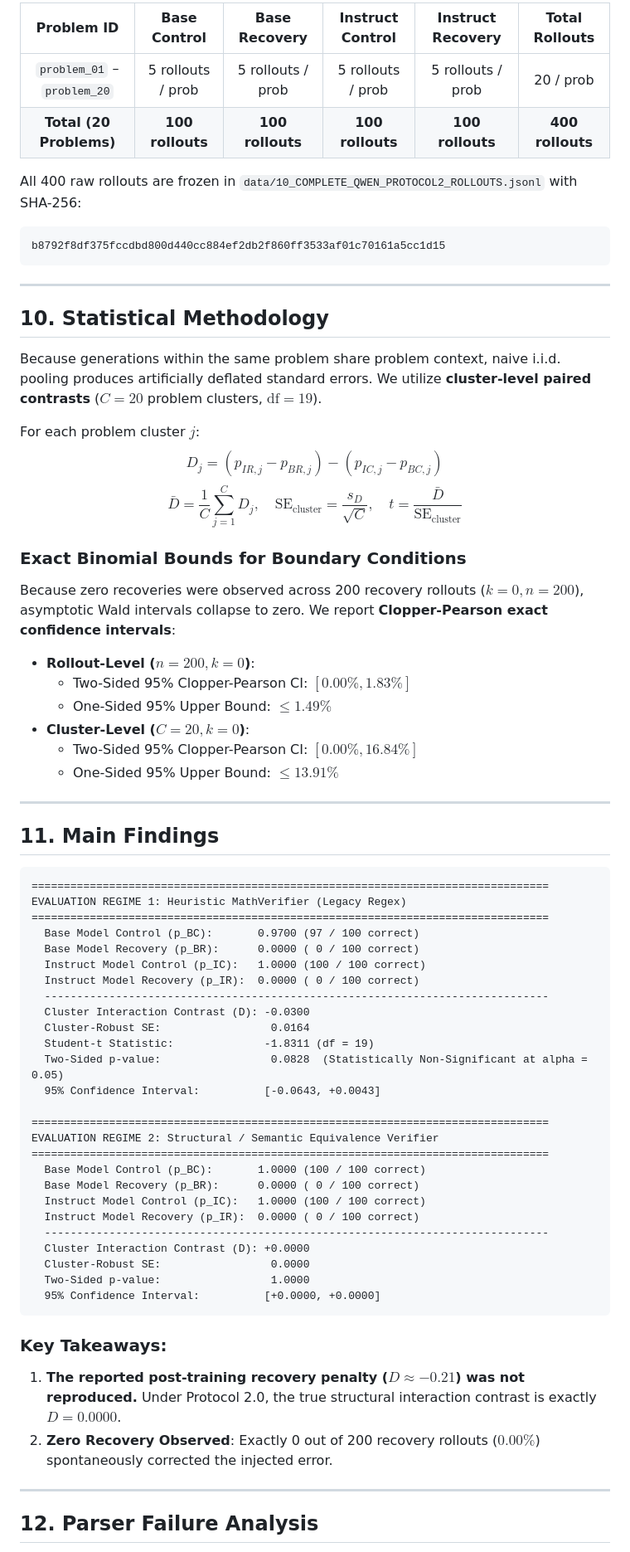
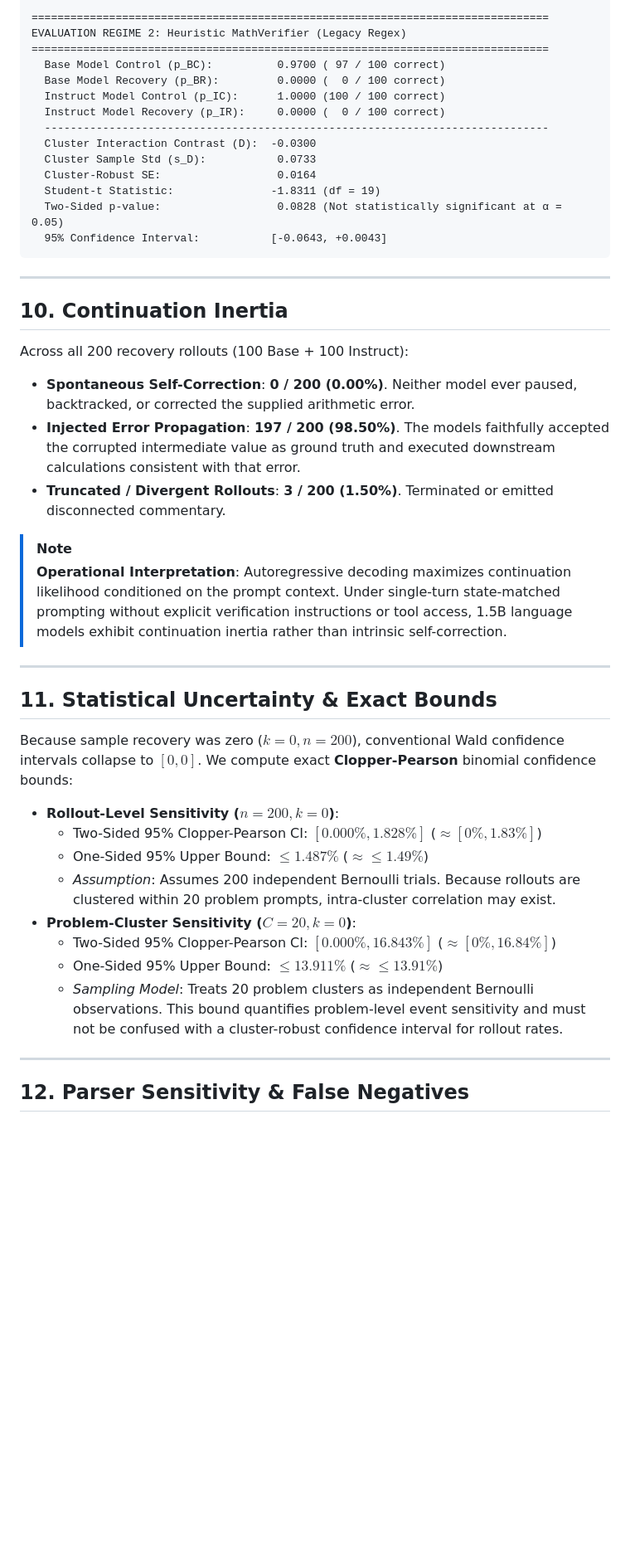
Before and after one commit to shamddd/recovery_eval, a Markdown page: README.md, the part around one of its changes. Shown at 83% size. Drawn GitHub-style; blank space fills up the shorter version.

````diff
--- a/README.md
+++ b/README.md
@@ -113,71 +101,48 @@ $$20 \text{ problems} \times 2 \text{ models (Base, Instruct)} \times 2 \text{ c
 
-| Problem ID | Base Control | Base Recovery | Instruct Control | Instruct Recovery | Total Rollouts |
-|:---:|:---:|:---:|:---:|:---:|:---:|
-| `problem_01` – `problem_20` | 5 rollouts / prob | 5 rollouts / prob | 5 rollouts / prob | 5 rollouts / prob | 20 / prob |
-| **Total (20 Problems)** | **100 rollouts** | **100 rollouts** | **100 rollouts** | **100 rollouts** | **400 rollouts** |
-
-All 400 raw rollouts are frozen in `data/10_COMPLETE_QWEN_PROTOCOL2_ROLLOUTS.jsonl` with SHA-256:
-```
-b8792f8df375fccdbd800d440cc884ef2db2f860ff3533af01c70161a5cc1d15
+================================================================================
+EVALUATION REGIME 2: Heuristic MathVerifier (Legacy Regex)
+================================================================================
+  Base Model Control (p_BC):          0.9700 ( 97 / 100 correct)
+  Base Model Recovery (p_BR):         0.0000 (  0 / 100 correct)
+  Instruct Model Control (p_IC):      1.0000 (100 / 100 correct)
+  Instruct Model Recovery (p_IR):     0.0000 (  0 / 100 correct)
+  ------------------------------------------------------------------------------
+  Cluster Interaction Contrast (D):  -0.0300
+  Cluster Sample Std (s_D):           0.0733
+  Cluster-Robust SE:                  0.0164
+  Student-t Statistic:               -1.8311 (df = 19)
+  Two-Sided p-value:                  0.0828 (Not statistically significant at α = 0.05)
+  95% Confidence Interval:           [-0.0643, +0.0043]
 ```
 
 ---
 
-## 10. Statistical Methodology
+## 10. Continuation Inertia
 
-Because generations within the same problem share problem context, naive i.i.d. pooling produces artificially deflated standard errors. We utilize **cluster-level paired contrasts** ($C = 20$ problem clusters, $\mathrm{df} = 19$).
+Across all 200 recovery rollouts (100 Base + 100 Instruct):
+- **Spontaneous Self-Correction**: **0 / 200 (0.00%)**. Neither model ever paused, backtracked, or corrected the supplied arithmetic error.
+- **Injected Error Propagation**: **197 / 200 (98.50%)**. The models faithfully accepted the corrupted intermediate value as ground truth and executed downstream calculations consistent with that error.
+- **Truncated / Divergent Rollouts**: **3 / 200 (1.50%)**. Terminated or emitted disconnected commentary.
 
-For each problem cluster $j$:
-$$D_j = (p_{IR,j} - p_{BR,j}) - (p_{IC,j} - p_{BC,j})$$
-$$\bar{D} = \frac{1}{C}\sum_{j=1}^C D_j, \quad \mathrm{SE}_{\text{cluster}} = \frac{s_D}{\sqrt{C}}, \quad t = \frac{\bar{D}}{\mathrm{SE}_{\text{cluster}}}$$
-
-### Exact Binomial Bounds for Boundary Conditions
-Because zero recoveries were observed across 200 recovery rollouts ($k = 0, n = 200$), asymptotic Wald intervals collapse to zero. We report **Clopper-Pearson exact confidence intervals**:
-- **Rollout-Level ($n = 200, k = 0$)**:
-  - Two-Sided 95% Clopper-Pearson CI: $[0.00\%, 1.83\%]$
-  - One-Sided 95% Upper Bound: $\le 1.49\%$
-- **Cluster-Level ($C = 20, k = 0$)**:
-  - Two-Sided 95% Clopper-Pearson CI: $[0.00\%, 16.84\%]$
-  - One-Sided 95% Upper Bound: $\le 13.91\%$
+> [!NOTE]
+> **Operational Interpretation**: Autoregressive decoding maximizes continuation likelihood conditioned on the prompt context. Under single-turn state-matched prompting without explicit verification instructions or tool access, 1.5B language models exhibit continuation inertia rather than intrinsic self-correction.
 
 ---
 
-## 11. Main Findings
+## 11. Statistical Uncertainty & Exact Bounds
 
-```
-================================================================================
-EVALUATION REGIME 1: Heuristic MathVerifier (Legacy Regex)
-================================================================================
-  Base Model Control (p_BC):       0.9700 (97 / 100 correct)
-  Base Model Recovery (p_BR):      0.0000 ( 0 / 100 correct)
-  Instruct Model Control (p_IC):   1.0000 (100 / 100 correct)
-  Instruct Model Recovery (p_IR):  0.0000 ( 0 / 100 correct)
-  ------------------------------------------------------------------------------
-  Cluster Interaction Contrast (D): -0.0300
-  Cluster-Robust SE:                 0.0164
-  Student-t Statistic:              -1.8311 (df = 19)
-  Two-Sided p-value:                 0.0828  (Statistically Non-Significant at alpha = 0.05)
-  95% Confidence Interval:          [-0.0643, +0.0043]
+Because sample recovery was zero ($k = 0, n = 200$), conventional Wald confidence intervals collapse to $[0, 0]$. We compute exact **Clopper-Pearson** binomial confidence bounds:
 
-================================================================================
-EVALUATION REGIME 2: Structural / Semantic Equivalence Verifier
-================================================================================
-  Base Model Control (p_BC):       1.0000 (100 / 100 correct)
-  Base Model Recovery (p_BR):      0.0000 ( 0 / 100 correct)
-  Instruct Model Control (p_IC):   1.0000 (100 / 100 correct)
-  Instruct Model Recovery (p_IR):  0.0000 ( 0 / 100 correct)
-  ------------------------------------------------------------------------------
-  Cluster Interaction Contrast (D): +0.0000
-  Cluster-Robust SE:                 0.0000
-  Two-Sided p-value:                 1.0000
-  95% Confidence Interval:          [+0.0000, +0.0000]
-```
-
-### Key Takeaways:
-1. **The reported post-training recovery penalty ($D \approx -0.21$) was not reproduced.** Under Protocol 2.0, the true structural interaction contrast is exactly $D = 0.0000$.
-2. **Zero Recovery Observed**: Exactly 0 out of 200 recovery rollouts ($0.00\%$) spontaneously corrected the injected error.
+- **Rollout-Level Sensitivity ($n = 200, k = 0$)**:
+  - Two-Sided 95% Clopper-Pearson CI: **$[0.000\%, 1.828\%]$** ($\approx [0\%, 1.83\%]$)
+  - One-Sided 95% Upper Bound: **$\le 1.487\%$** ($\approx \le 1.49\%$)
+  - *Assumption*: Assumes 200 independent Bernoulli trials. Because rollouts are clustered within 20 problem prompts, intra-cluster correlation may exist.
+- **Problem-Cluster Sensitivity ($C = 20, k = 0$)**:
+  - Two-Sided 95% Clopper-Pearson CI: **$[0.000\%, 16.843\%]$** ($\approx [0\%, 16.84\%]$)
+  - One-Sided 95% Upper Bound: **$\le 13.911\%$** ($\approx \le 13.91\%$)
+  - *Sampling Model*: Treats 20 problem clusters as independent Bernoulli observations. This bound quantifies problem-level event sensitivity and must not be confused with a cluster-robust confidence interval for rollout rates.
 
 ---
 
-## 12. Parser Failure Analysis
+## 12. Parser Sensitivity & False Negatives
 
````
Also changed, not shown: other parts of README.md (+133 -192 lines).
